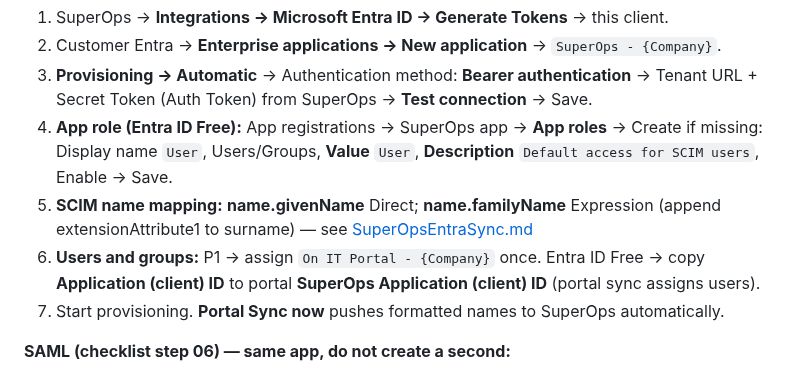
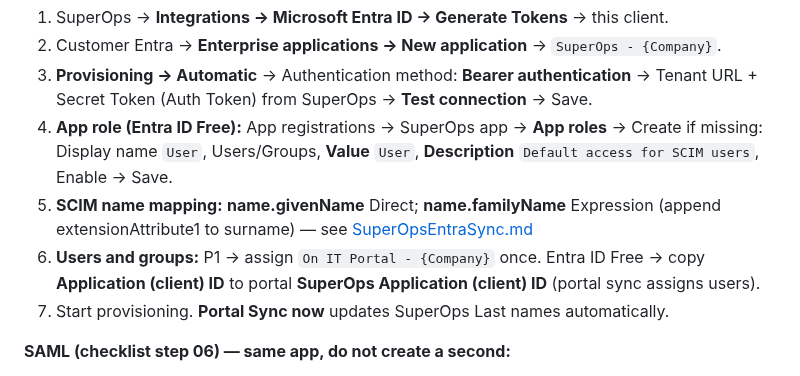
Before and after one commit to T4shby/OnIT-Portal, a Markdown page: Brain/NewCustomerTenantSetup.md, the part around the change. Drawn GitHub-style.

```diff
--- a/Brain/NewCustomerTenantSetup.md
+++ b/Brain/NewCustomerTenantSetup.md
@@ -145,9 +145,9 @@ If consent fails with `GroupMember.ReadWrite.All does not exist in RequiredResou
 2. Customer Entra → **Enterprise applications → New application** → `SuperOps - {Company}`.
 3. **Provisioning → Automatic** → Authentication method: **Bearer authentication** → Tenant URL + Secret Token (Auth Token) from SuperOps → **Test connection** → Save.
 4. **App role (Entra ID Free):** App registrations → SuperOps app → **App roles** → Create if missing: Display name `User`, Users/Groups, **Value** `User`, **Description** `Default access for SCIM users`, Enable → Save.
-6. **SCIM name mapping:** **name.givenName** Direct; **name.familyName** Expression (append extensionAttribute1 to surname) — see [SuperOpsEntraSync.md](SuperOpsEntraSync.md)
+5. **SCIM name mapping:** **name.givenName** Direct; **name.familyName** Expression (append extensionAttribute1 to surname) — see [SuperOpsEntraSync.md](SuperOpsEntraSync.md)
 6. **Users and groups:** P1 → assign `On IT Portal - {Company}` once. Entra ID Free → copy **Application (client) ID** to portal **SuperOps Application (client) ID** (portal sync assigns users).
-7. Start provisioning. **Portal Sync now** pushes formatted names to SuperOps automatically.
+7. Start provisioning. **Portal Sync now** updates SuperOps Last names automatically.
 
 **SAML (checklist step 06) — same app, do not create a second:**
 
```
